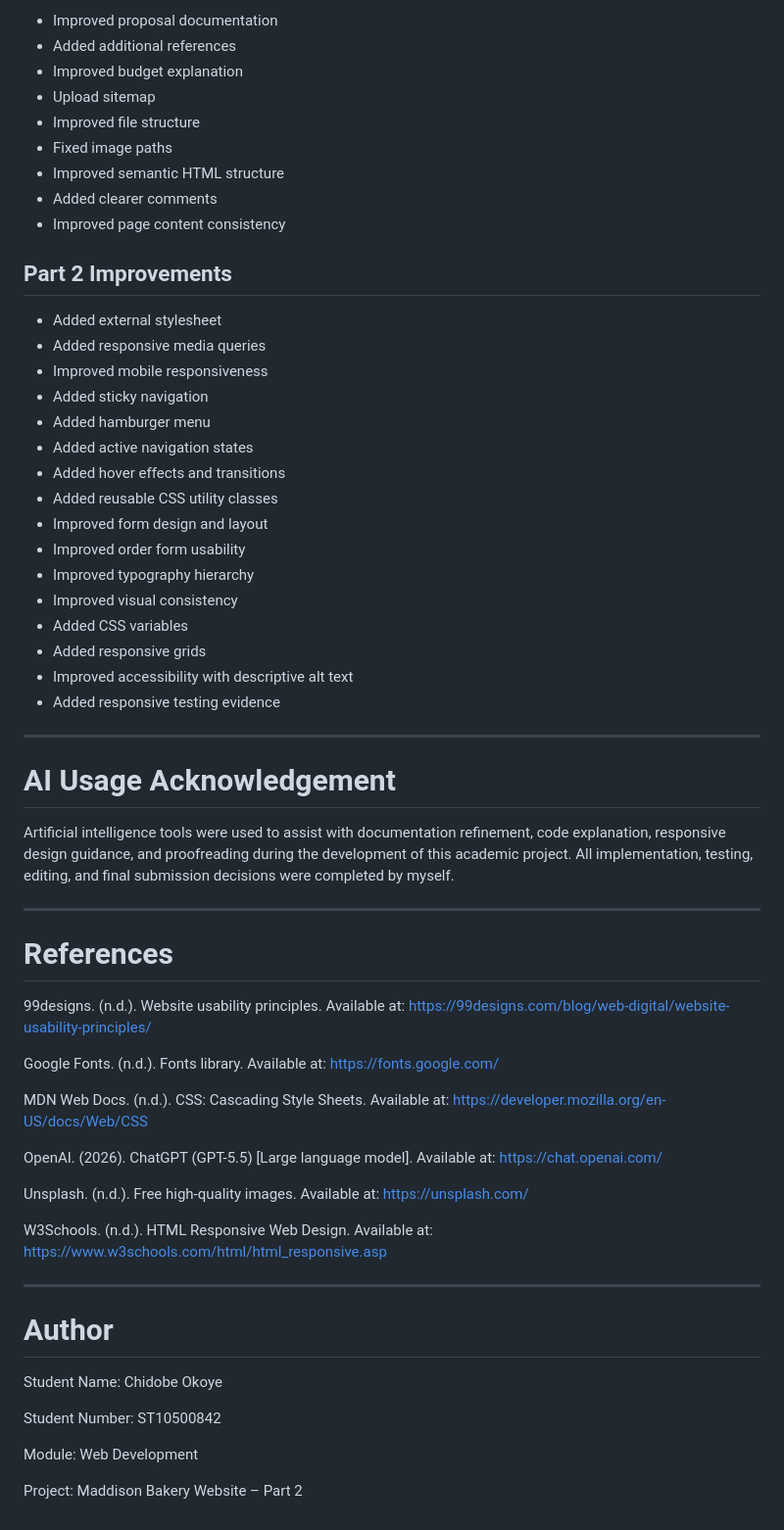
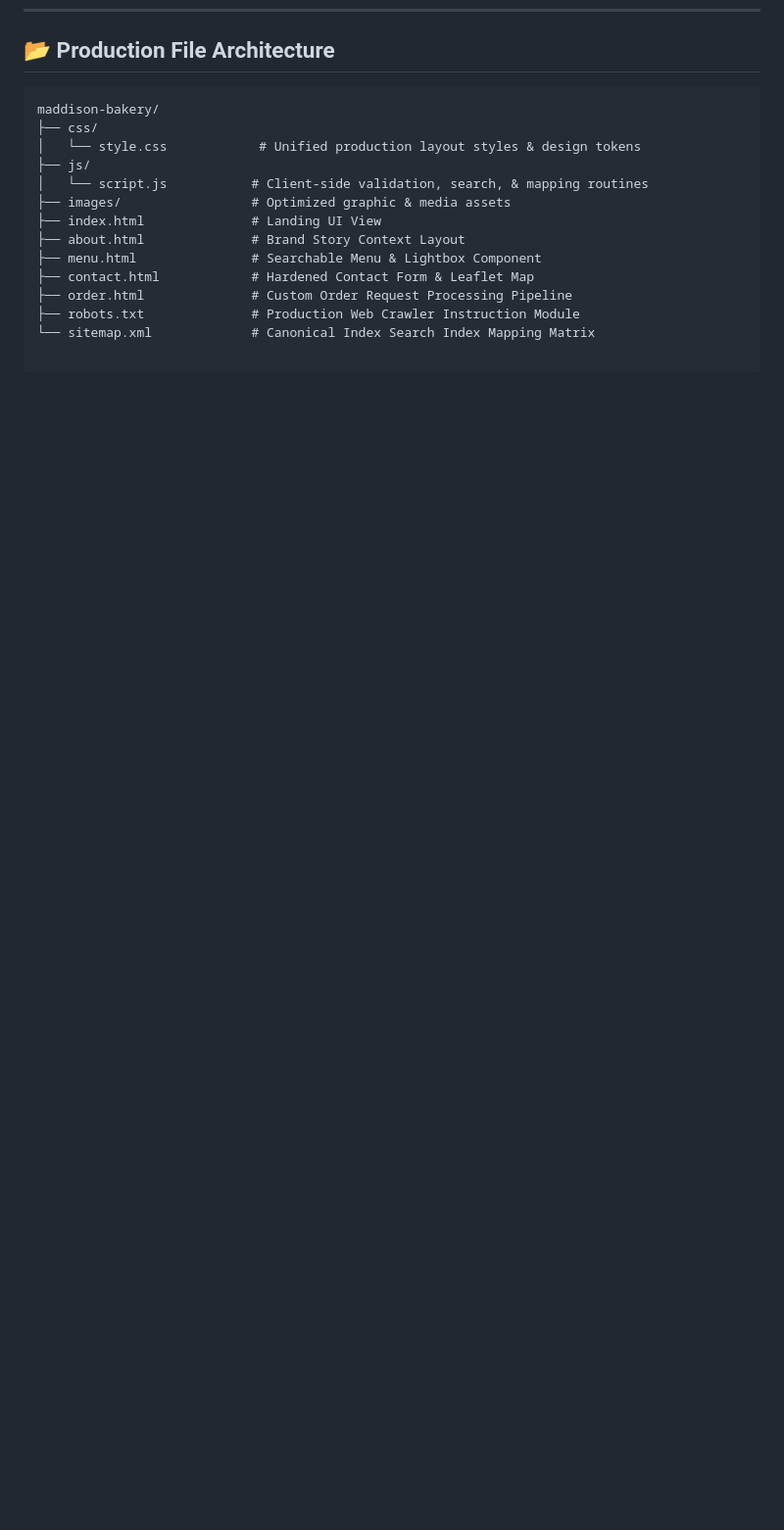
Before and after one commit to Chidobe-okoye/webpart1, a Markdown page: README.md, the part around one of its changes. Shown at 98% size. GitHub-like rendering; blank space fills up the shorter version.

Commit message:
Revise README with project updates and enhancements
Updated project overview, module details, and added architectural enhancements for improved functionality and user experience.

````diff
--- a/README.md
+++ b/README.md
@@ -171,62 +57,15 @@ The following corrections were made based on Part 1 feedback:
-* Improved proposal documentation
-* Added additional references
-* Improved budget explanation
-*  Upload sitemap
-* Improved file structure
-* Fixed image paths
-* Improved semantic HTML structure
-* Added clearer comments
-* Improved page content consistency
-
-## Part 2 Improvements
-
-* Added external stylesheet
-* Added responsive media queries
-* Improved mobile responsiveness
-* Added sticky navigation
-* Added hamburger menu
-* Added active navigation states
-* Added hover effects and transitions
-* Added reusable CSS utility classes
-* Improved form design and layout
-* Improved order form usability
-* Improved typography hierarchy
-* Improved visual consistency
-* Added CSS variables
-* Added responsive grids
-* Improved accessibility with descriptive alt text
-* Added responsive testing evidence
-
----
-
-# AI Usage Acknowledgement
-
-Artificial intelligence tools were used to assist with documentation refinement, code explanation, responsive design guidance, and proofreading during the development of this academic project. All implementation, testing, editing, and final submission decisions were completed by myself.
-
----
-
-# References
-
-99designs. (n.d.). Website usability principles. Available at: https://99designs.com/blog/web-digital/website-usability-principles/
-
-Google Fonts. (n.d.). Fonts library. Available at: https://fonts.google.com/
-
-MDN Web Docs. (n.d.). CSS: Cascading Style Sheets. Available at: https://developer.mozilla.org/en-US/docs/Web/CSS
-
-OpenAI. (2026). ChatGPT (GPT-5.5) [Large language model]. Available at: https://chat.openai.com/
-
-Unsplash. (n.d.). Free high-quality images. Available at: https://unsplash.com/
-
-W3Schools. (n.d.). HTML Responsive Web Design. Available at: https://www.w3schools.com/html/html_responsive.asp
-
----
-
-# Author
-
-Student Name: Chidobe Okoye
-
-Student Number: ST10500842
-
-Module: Web Development
-
-Project: Maddison Bakery Website – Part 2
+## 📂 Production File Architecture
+```text
+maddison-bakery/
+├── css/
+│   └── style.css            # Unified production layout styles & design tokens
+├── js/
+│   └── script.js           # Client-side validation, search, & mapping routines
+├── images/                 # Optimized graphic & media assets
+├── index.html              # Landing UI View
+├── about.html              # Brand Story Context Layout
+├── menu.html               # Searchable Menu & Lightbox Component
+├── contact.html            # Hardened Contact Form & Leaflet Map
+├── order.html              # Custom Order Request Processing Pipeline
+├── robots.txt              # Production Web Crawler Instruction Module
+└── sitemap.xml             # Canonical Index Search Index Mapping Matrix
````
Also changed, not shown: other parts of README.md (+38 -152 lines).
